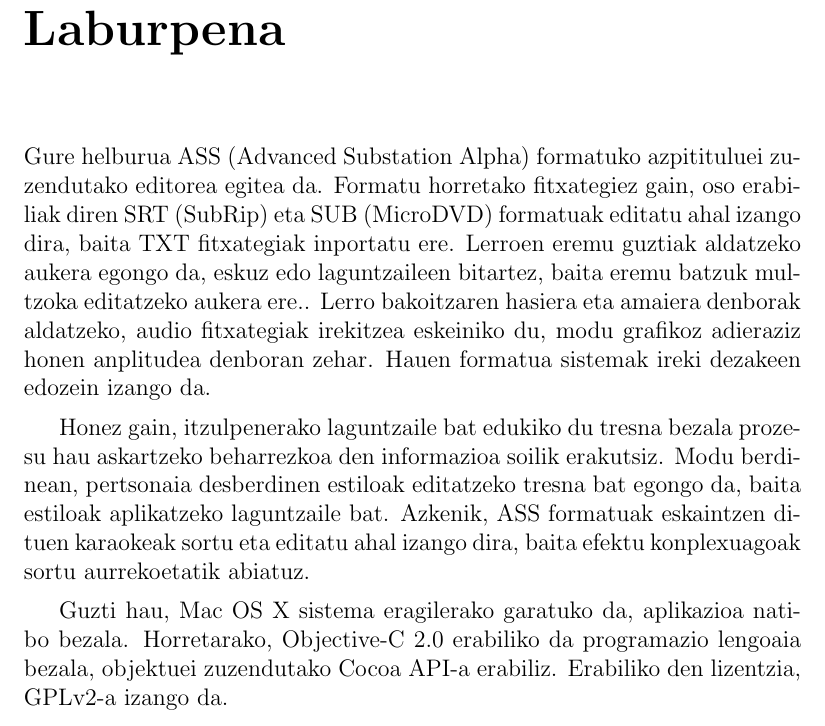
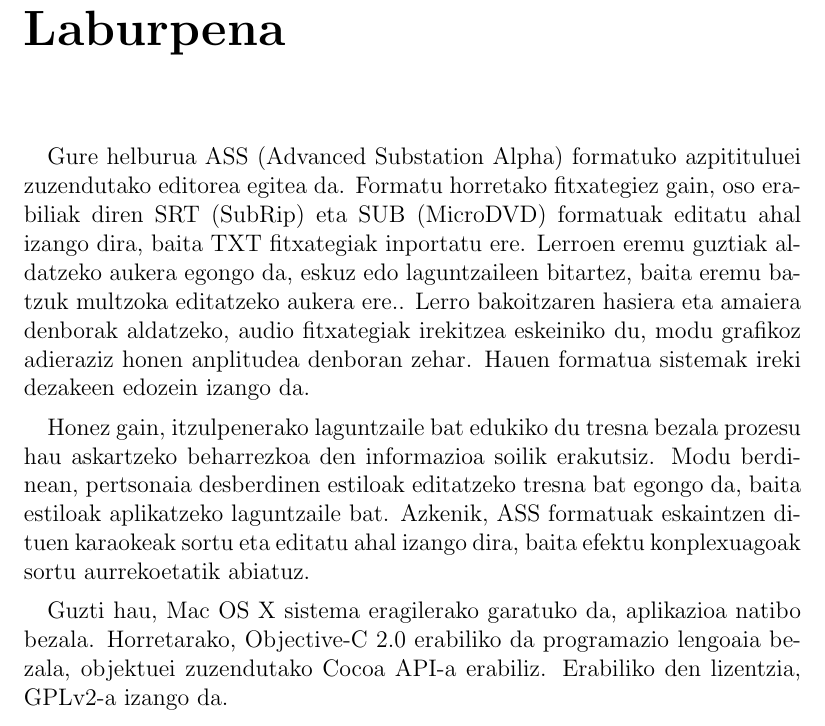
Before and after one commit to josulf/grososub, a LaTeX thesis (Memoria/Main.tex, which reads Memoria/Config/pfc_options.tex): part of page 9 of 25, cut so that both start at the same text. Compiled offline with pdfLaTeX.

Commit message:
Some config options added

```diff
--- a/Memoria/Config/pfc_options.tex
+++ b/Memoria/Config/pfc_options.tex
@@ -75,3 +75,18 @@
 % Aurrerako zenbaki arabiarretara pasako gara.
 %
 \pagenumbering{Roman}
+
+%
+% Nire konfigurazioa
+%
+% Lehenengo lerroko sangria
+\setlength{\parindent}{1em}
+% viudas y huerfanas
+\clubpenalty=10000
+\widowpenalty=10000
+% lehenengo paragrafoa identatu
+\usepackage{indentfirst}
+% url-ak bibtex-en
+%\usepackage[breaklinks=true,frenchlinks=true,colorlinks=true,linkcolor=blue,citecolor=blue,urlcolor=blue]{hyperref}
+\usepackage[breaklinks=true,frenchlinks=true,colorlinks=true,linkcolor=black,citecolor=black,urlcolor=black]{hyperref}
+%\usepackage{url}
```
